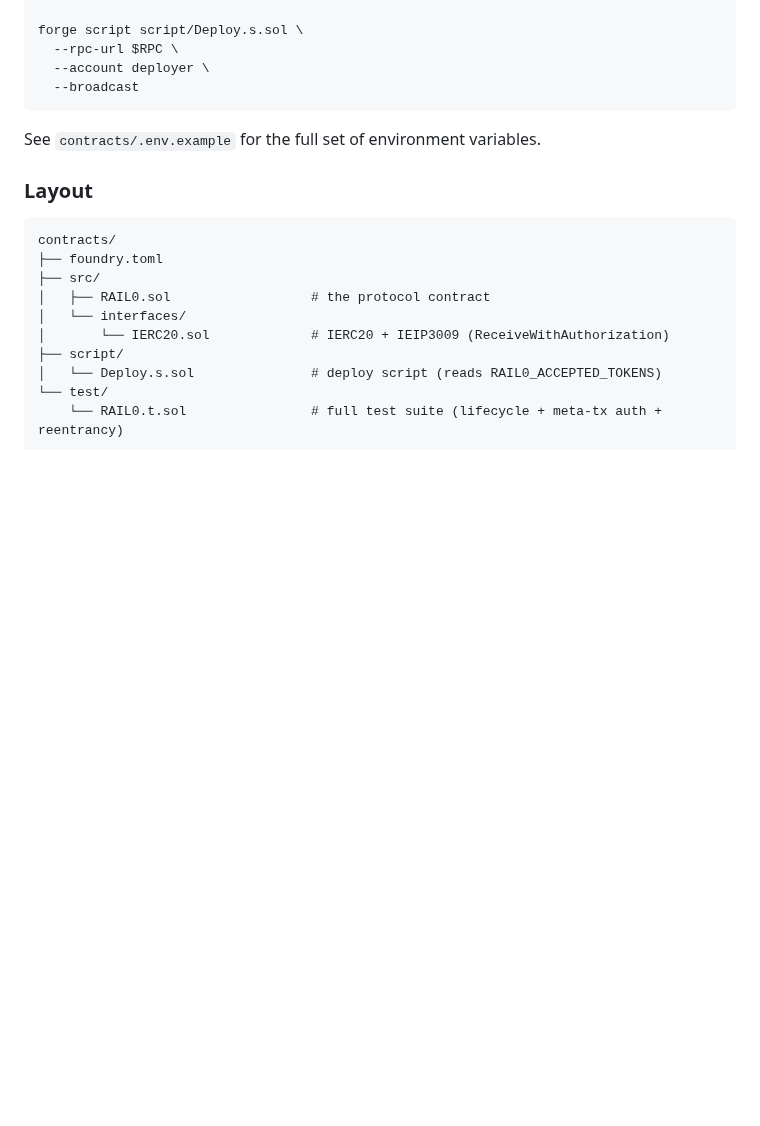
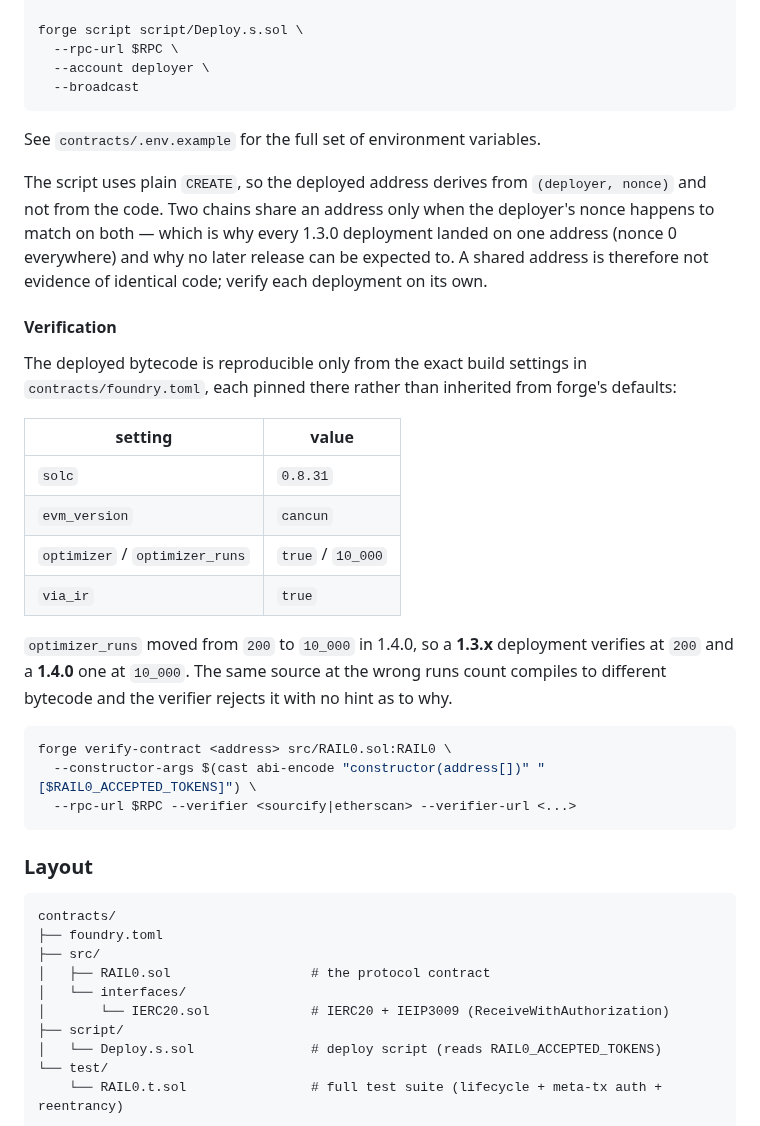
Before and after one commit to commercelayer/rail0, a Markdown page: README.md, the part around the change. GitHub-like rendering; blank space fills up the shorter version.

Commit message:
docs(readme): how to verify a deployment, and why the address is not a fingerprint
The Deployment section told you how to deploy and nothing about verifying, while
#59 made the build settings load-bearing: 1.3.x verifies at optimizer_runs 200 and
1.4.0 at 10_000, and the same source at the wrong count is rejected with no hint.
Pins the four settings that must match and gives the verify command.

Also states what the deploy script actually does — plain CREATE, so the address
derives from (deployer, nonce), not from the code. Every 1.3.0 deployment sharing
one address was the nonce being 0 everywhere, not a property that survives into
later releases, and a shared address is not evidence of identical code.

Co-Authored-By: Claude Opus 5 <noreply@anthropic.com>

````diff
--- a/README.md
+++ b/README.md
@@ -540,6 +540,34 @@ forge script script/Deploy.s.sol \
 
 See `contracts/.env.example` for the full set of environment variables.
 
+The script uses plain `CREATE`, so the deployed address derives from `(deployer, nonce)` and not
+from the code. Two chains share an address only when the deployer's nonce happens to match on
+both — which is why every 1.3.0 deployment landed on one address (nonce 0 everywhere) and why no
+later release can be expected to. A shared address is therefore not evidence of identical code;
+verify each deployment on its own.
+
+#### Verification
+
+The deployed bytecode is reproducible only from the exact build settings in
+`contracts/foundry.toml`, each pinned there rather than inherited from forge's defaults:
+
+| setting | value |
+| --- | --- |
+| `solc` | `0.8.31` |
+| `evm_version` | `cancun` |
+| `optimizer` / `optimizer_runs` | `true` / `10_000` |
+| `via_ir` | `true` |
+
+`optimizer_runs` moved from `200` to `10_000` in 1.4.0, so a **1.3.x** deployment verifies at
+`200` and a **1.4.0** one at `10_000`. The same source at the wrong runs count compiles to
+different bytecode and the verifier rejects it with no hint as to why.
+
+```sh
+forge verify-contract <address> src/RAIL0.sol:RAIL0 \
+  --constructor-args $(cast abi-encode "constructor(address[])" "[$RAIL0_ACCEPTED_TOKENS]") \
+  --rpc-url $RPC --verifier <sourcify|etherscan> --verifier-url <...>
+```
+
 ### Layout
 
 ```
````
